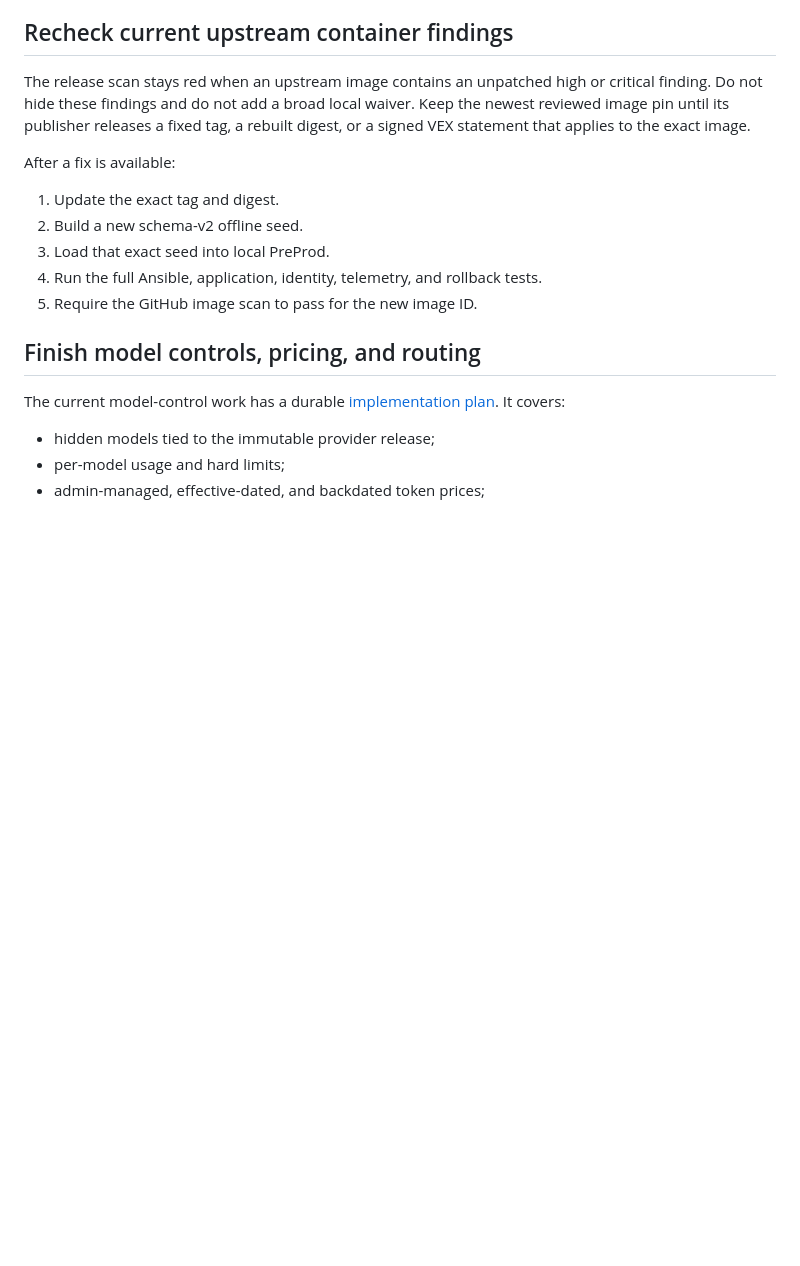
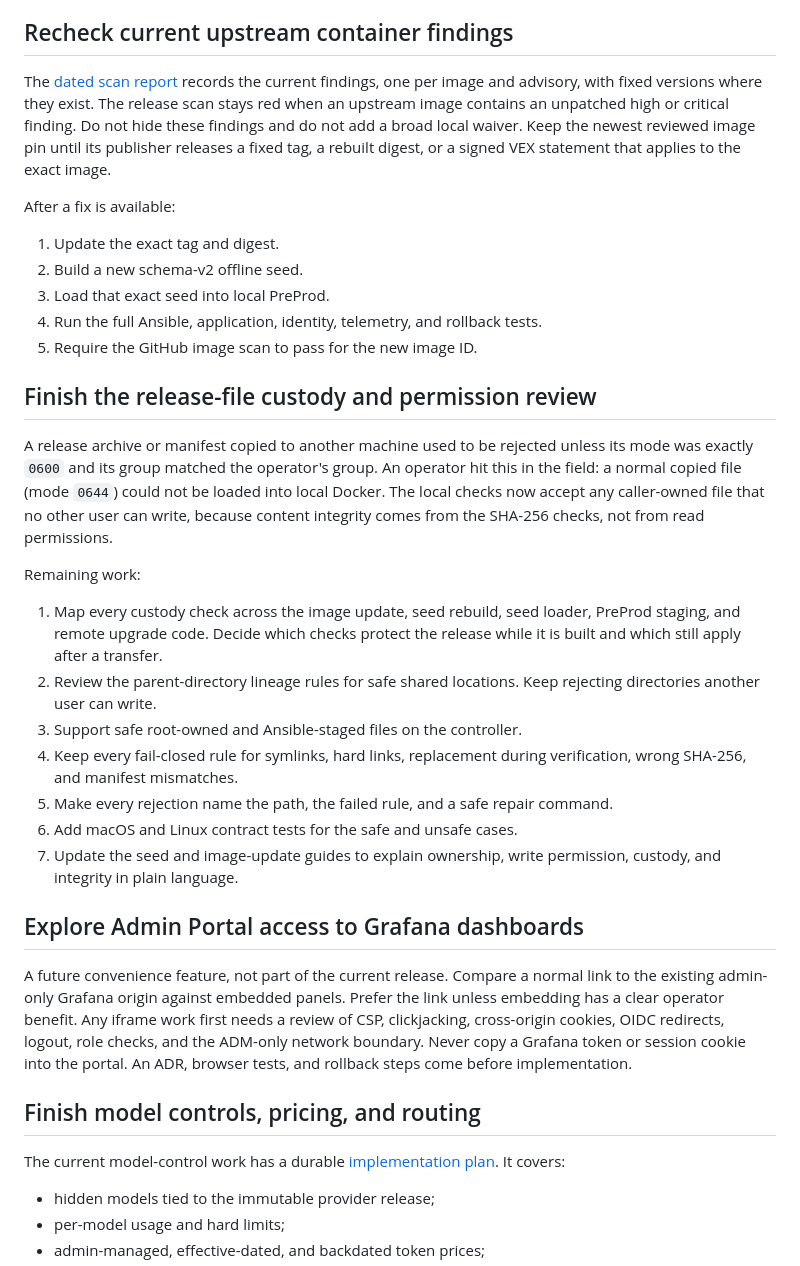
Before and after one commit to derhornspieler/ai-gateway, a Markdown page: docs/backlog.md, the part around the change. Drawn GitHub-style; blank space fills up the shorter version.

```diff
--- a/docs/backlog.md
+++ b/docs/backlog.md
@@ -66,7 +66,9 @@ fixes, waivers, and remaining risk.
 
 ## Recheck current upstream container findings
 
-The release scan stays red when an upstream image contains an unpatched high
+The [dated scan report](container-security-report-2026-07-22.md) records the
+current findings, one per image and advisory, with fixed versions where they
+exist. The release scan stays red when an upstream image contains an unpatched high
 or critical finding. Do not hide these findings and do not add a broad local
 waiver. Keep the newest reviewed image pin until its publisher releases a
 fixed tag, a rebuilt digest, or a signed VEX statement that applies to the
@@ -79,6 +81,42 @@ After a fix is available:
 3. Load that exact seed into local PreProd.
 4. Run the full Ansible, application, identity, telemetry, and rollback tests.
 5. Require the GitHub image scan to pass for the new image ID.
+
+## Finish the release-file custody and permission review
+
+A release archive or manifest copied to another machine used to be rejected
+unless its mode was exactly `0600` and its group matched the operator's
+group. An operator hit this in the field: a normal copied file (mode `0644`)
+could not be loaded into local Docker. The local checks now accept any
+caller-owned file that no other user can write, because content integrity
+comes from the SHA-256 checks, not from read permissions.
+
+Remaining work:
+
+1. Map every custody check across the image update, seed rebuild, seed
+   loader, PreProd staging, and remote upgrade code. Decide which checks
+   protect the release while it is built and which still apply after a
+   transfer.
+2. Review the parent-directory lineage rules for safe shared locations.
+   Keep rejecting directories another user can write.
+3. Support safe root-owned and Ansible-staged files on the controller.
+4. Keep every fail-closed rule for symlinks, hard links, replacement during
+   verification, wrong SHA-256, and manifest mismatches.
+5. Make every rejection name the path, the failed rule, and a safe repair
+   command.
+6. Add macOS and Linux contract tests for the safe and unsafe cases.
+7. Update the seed and image-update guides to explain ownership, write
+   permission, custody, and integrity in plain language.
+
+## Explore Admin Portal access to Grafana dashboards
+
+A future convenience feature, not part of the current release. Compare a
+normal link to the existing admin-only Grafana origin against embedded
+panels. Prefer the link unless embedding has a clear operator benefit. Any
+iframe work first needs a review of CSP, clickjacking, cross-origin cookies,
+OIDC redirects, logout, role checks, and the ADM-only network boundary. Never
+copy a Grafana token or session cookie into the portal. An ADR, browser
+tests, and rollback steps come before implementation.
 
 ## Finish model controls, pricing, and routing
 
```
Also changed, not shown: docs/container-security-report-2026-07-22.md (added, +82 -0 lines).
